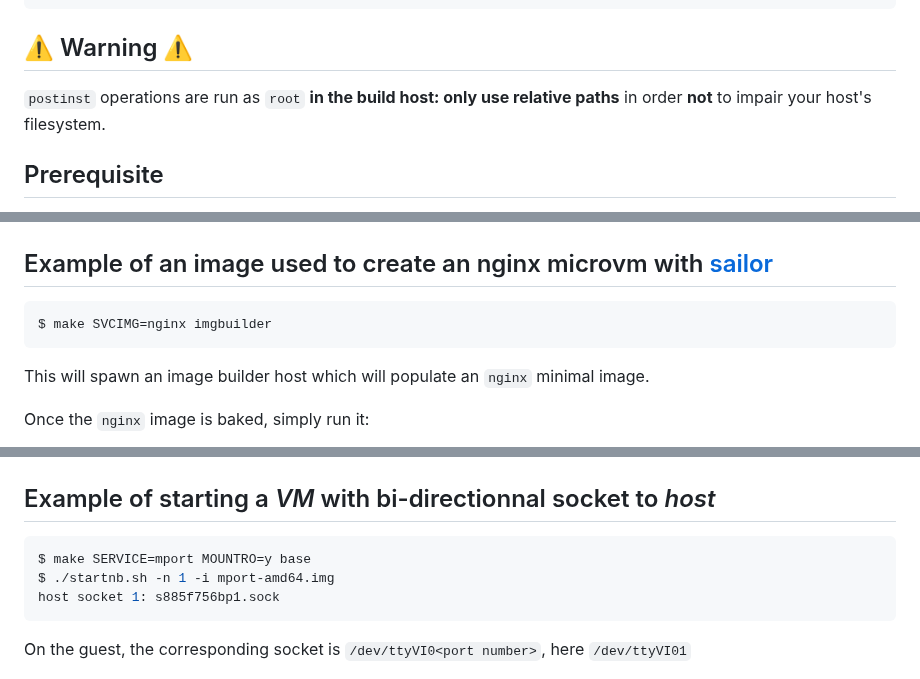
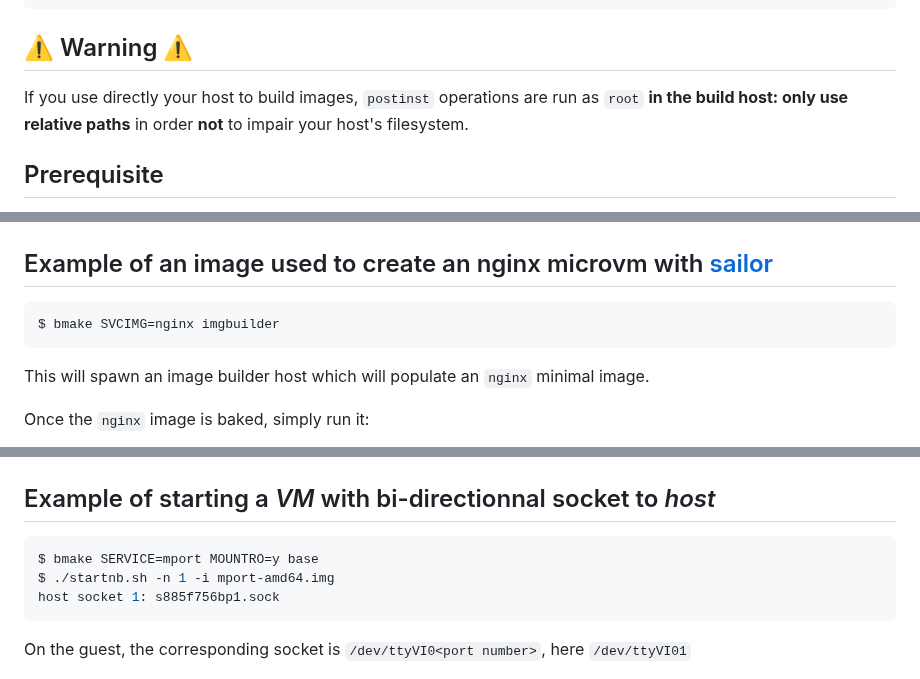
Before and after one commit to midiland/smolBSD, a Markdown page: README.md, 3 parts joined by grey strips. Rendered like a GitHub page.

````diff
--- a/README.md
+++ b/README.md
@@ -128,7 +128,7 @@ And then add this to your `rc`:
 
 ## ⚠️  Warning ⚠️
 
-`postinst` operations are run as `root` **in the build host: only use relative paths** in order **not** to impair your host's filesystem.
+If you use directly your host to build images, `postinst` operations are run as `root` **in the build host: only use relative paths** in order **not** to impair your host's filesystem.
 
 ## Prerequisite
 
@@ -218,7 +237,7 @@ Connection: close
 ## Example of an image used to create an nginx microvm with [sailor][3]
 
 ```shell
-$ make SVCIMG=nginx imgbuilder
+$ bmake SVCIMG=nginx imgbuilder
 ```
 This will spawn an image builder host which will populate an `nginx` minimal image.
 
@@ -300,7 +319,7 @@ _HTML
 ## Example of starting a _VM_ with bi-directionnal socket to _host_
 
 ```sh
-$ make SERVICE=mport MOUNTRO=y base
+$ bmake SERVICE=mport MOUNTRO=y base
 $ ./startnb.sh -n 1 -i mport-amd64.img
 host socket 1: s885f756bp1.sock
 ```
````
Also changed, not shown: other parts of README.md (+26 -7 lines).
